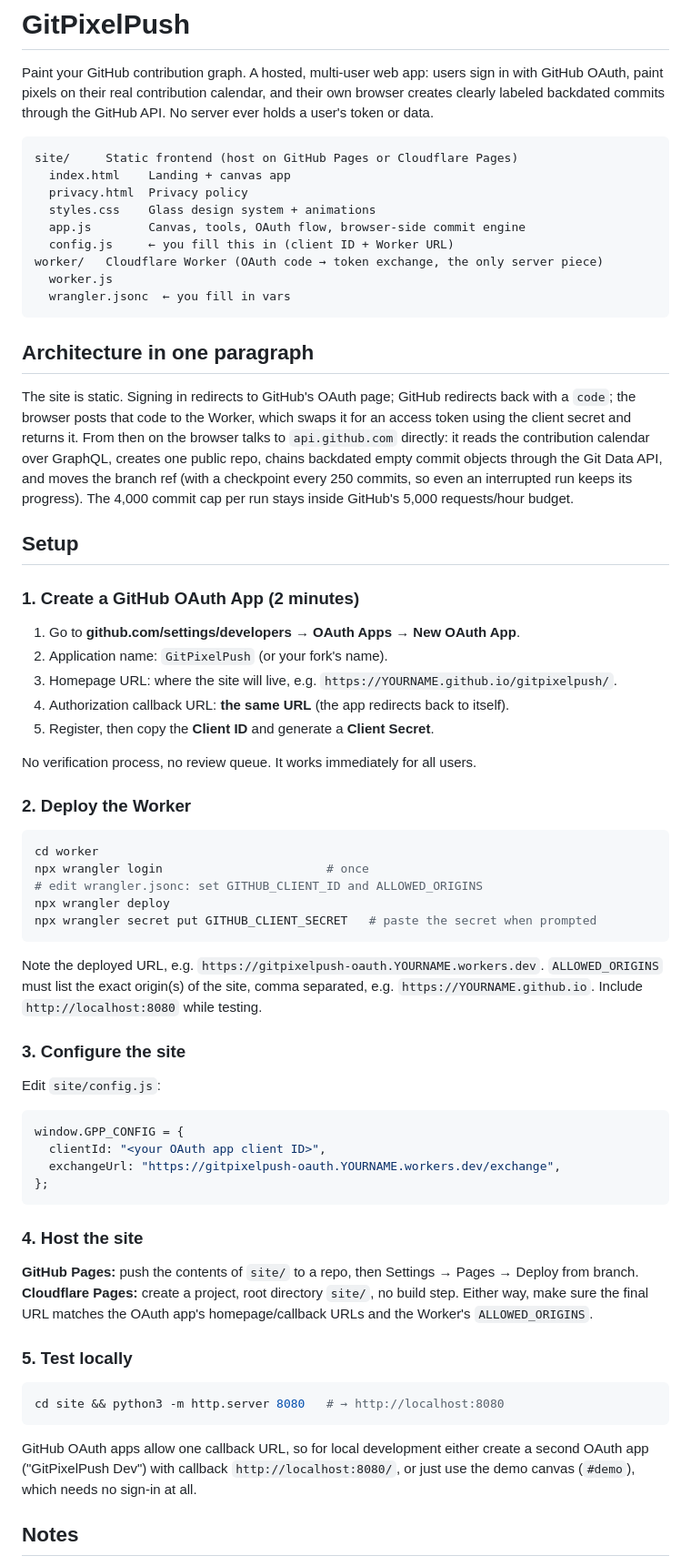
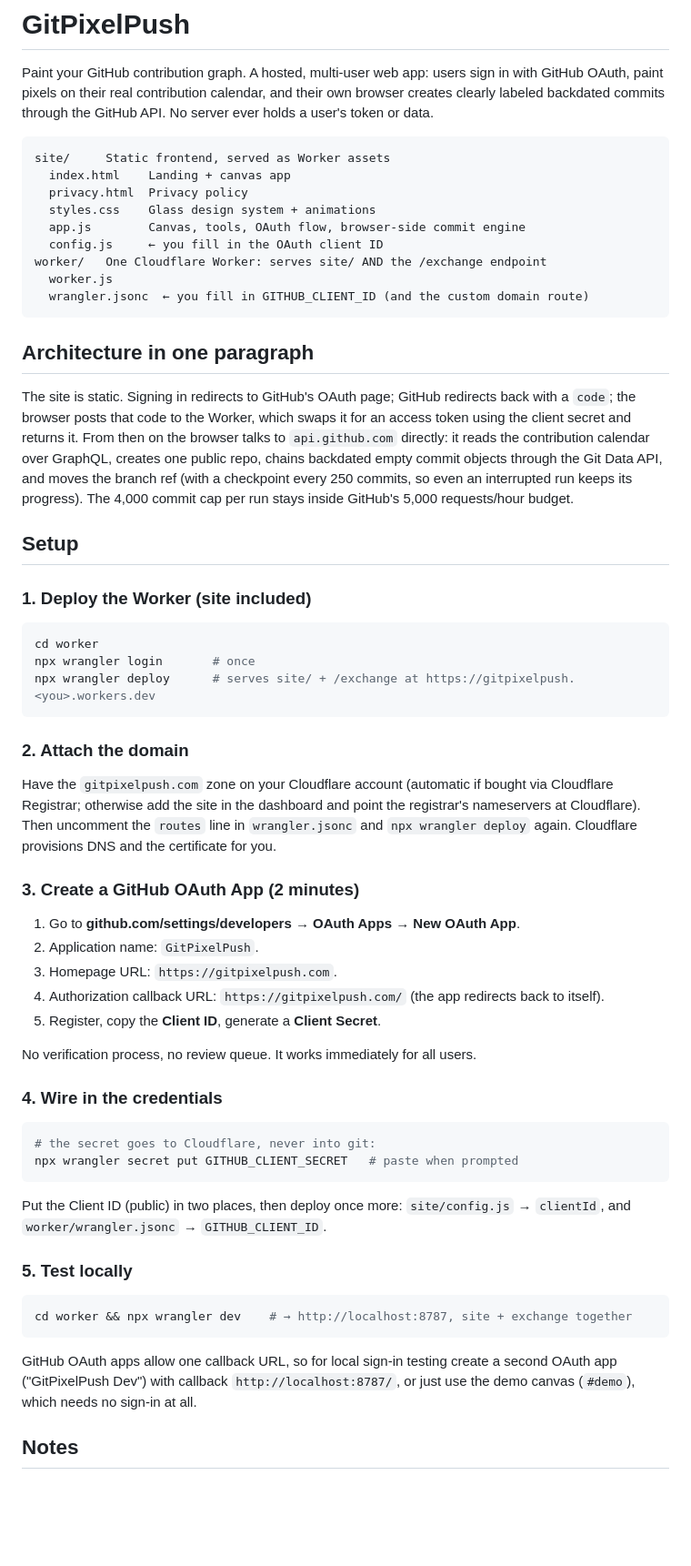
Before and after one commit to mananshah2254/gitpixelpush, a Markdown page: README.md, the part around the change. Shown at 91% size. Rendered like a GitHub page; blank space fills up the shorter version.

Commit message:
README: setup guide for single-Worker deploy on gitpixelpush.com
Co-Authored-By: Claude Fable 5 <noreply@anthropic.com>

````diff
--- a/README.md
+++ b/README.md
@@ -6,15 +6,15 @@ their own browser creates clearly labeled backdated commits through the GitHub
 API. No server ever holds a user's token or data.
 
 ```
-site/     Static frontend (host on GitHub Pages or Cloudflare Pages)
+site/     Static frontend, served as Worker assets
   index.html    Landing + canvas app
   privacy.html  Privacy policy
   styles.css    Glass design system + animations
   app.js        Canvas, tools, OAuth flow, browser-side commit engine
-  config.js     ← you fill this in (client ID + Worker URL)
-worker/   Cloudflare Worker (OAuth code → token exchange, the only server piece)
+  config.js     ← you fill in the OAuth client ID
+worker/   One Cloudflare Worker: serves site/ AND the /exchange endpoint
   worker.js
-  wrangler.jsonc  ← you fill in vars
+  wrangler.jsonc  ← you fill in GITHUB_CLIENT_ID (and the custom domain route)
 ```
 
 ## Architecture in one paragraph
@@ -30,58 +30,51 @@ commit cap per run stays inside GitHub's 5,000 requests/hour budget.
 
 ## Setup
 
-### 1. Create a GitHub OAuth App (2 minutes)
+### 1. Deploy the Worker (site included)
+
+```bash
+cd worker
+npx wrangler login       # once
+npx wrangler deploy      # serves site/ + /exchange at https://gitpixelpush.<you>.workers.dev
+```
+
+### 2. Attach the domain
+
+Have the `gitpixelpush.com` zone on your Cloudflare account (automatic if
+bought via Cloudflare Registrar; otherwise add the site in the dashboard and
+point the registrar's nameservers at Cloudflare). Then uncomment the
+`routes` line in `wrangler.jsonc` and `npx wrangler deploy` again. Cloudflare
+provisions DNS and the certificate for you.
+
+### 3. Create a GitHub OAuth App (2 minutes)
 
 1. Go to **github.com/settings/developers → OAuth Apps → New OAuth App**.
-2. Application name: `GitPixelPush` (or your fork's name).
-3. Homepage URL: where the site will live, e.g. `https://YOURNAME.github.io/gitpixelpush/`.
-4. Authorization callback URL: **the same URL** (the app redirects back to itself).
-5. Register, then copy the **Client ID** and generate a **Client Secret**.
+2. Application name: `GitPixelPush`.
+3. Homepage URL: `https://gitpixelpush.com`.
+4. Authorization callback URL: `https://gitpixelpush.com/` (the app redirects back to itself).
+5. Register, copy the **Client ID**, generate a **Client Secret**.
 
 No verification process, no review queue. It works immediately for all users.
 
-### 2. Deploy the Worker
+### 4. Wire in the credentials
 
 ```bash
-cd worker
-npx wrangler login                       # once
-# edit wrangler.jsonc: set GITHUB_CLIENT_ID and ALLOWED_ORIGINS
-npx wrangler deploy
-npx wrangler secret put GITHUB_CLIENT_SECRET   # paste the secret when prompted
+# the secret goes to Cloudflare, never into git:
+npx wrangler secret put GITHUB_CLIENT_SECRET   # paste when prompted
 ```
 
-Note the deployed URL, e.g. `https://gitpixelpush-oauth.YOURNAME.workers.dev`.
-`ALLOWED_ORIGINS` must list the exact origin(s) of the site, comma separated,
-e.g. `https://YOURNAME.github.io`. Include `http://localhost:8080` while testing.
-
-### 3. Configure the site
-
-Edit `site/config.js`:
-
-```js
-window.GPP_CONFIG = {
-  clientId: "<your OAuth app client ID>",
-  exchangeUrl: "https://gitpixelpush-oauth.YOURNAME.workers.dev/exchange",
-};
-```
-
-### 4. Host the site
-
-**GitHub Pages:** push the contents of `site/` to a repo, then Settings →
-Pages → Deploy from branch. **Cloudflare Pages:** create a project, root
-directory `site/`, no build step. Either way, make sure the final URL matches
-the OAuth app's homepage/callback URLs and the Worker's `ALLOWED_ORIGINS`.
+Put the Client ID (public) in two places, then deploy once more:
+`site/config.js` → `clientId`, and `worker/wrangler.jsonc` → `GITHUB_CLIENT_ID`.
 
 ### 5. Test locally
 
 ```bash
-cd site && python3 -m http.server 8080   # → http://localhost:8080
+cd worker && npx wrangler dev    # → http://localhost:8787, site + exchange together
 ```
 
-GitHub OAuth apps allow one callback URL, so for local development either
-create a second OAuth app ("GitPixelPush Dev") with callback
-`http://localhost:8080/`, or just use the demo canvas (`#demo`), which needs
-no sign-in at all.
+GitHub OAuth apps allow one callback URL, so for local sign-in testing create
+a second OAuth app ("GitPixelPush Dev") with callback `http://localhost:8787/`,
+or just use the demo canvas (`#demo`), which needs no sign-in at all.
 
 ## Notes
 
````
